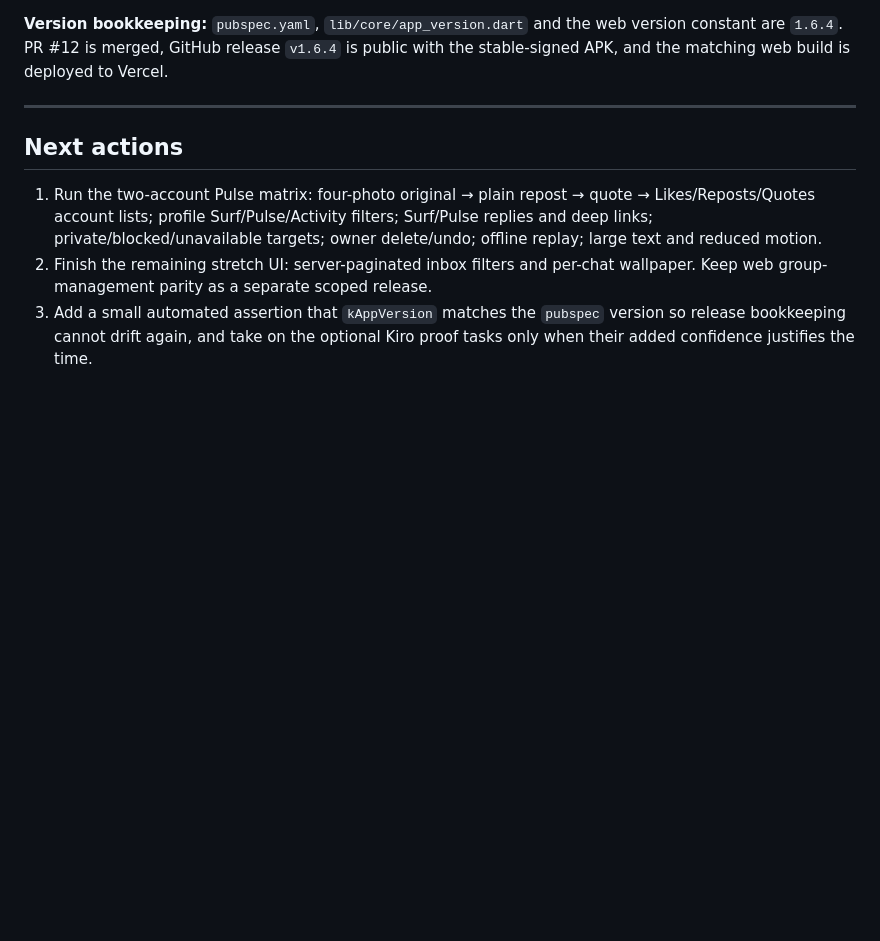
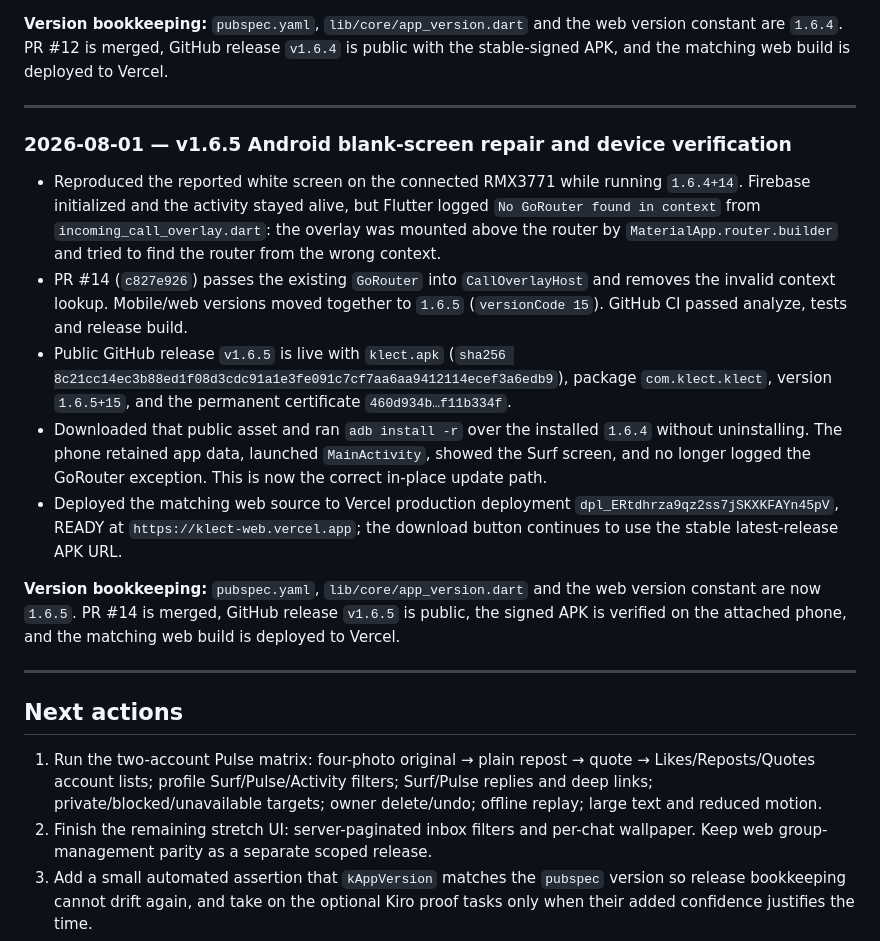
Before and after one commit to Zarosky00/klect-app, a Markdown page: docs/PROJECT_STATE.md, the part around the change. Drawn GitHub-style; blank space fills up the shorter version.

Commit message:
docs: record v1.6.5 device verification

```diff
--- a/docs/PROJECT_STATE.md
+++ b/docs/PROJECT_STATE.md
@@ -615,6 +615,32 @@ the matching web build is deployed to Vercel.
 
 ---
 
+### 2026-08-01 — v1.6.5 Android blank-screen repair and device verification
+
+- Reproduced the reported white screen on the connected RMX3771 while running `1.6.4+14`.
+  Firebase initialized and the activity stayed alive, but Flutter logged `No GoRouter found in
+  context` from `incoming_call_overlay.dart`: the overlay was mounted above the router by
+  `MaterialApp.router.builder` and tried to find the router from the wrong context.
+- PR #14 (`c827e926`) passes the existing `GoRouter` into `CallOverlayHost` and removes the invalid
+  context lookup. Mobile/web versions moved together to `1.6.5` (`versionCode 15`). GitHub CI
+  passed analyze, tests and release build.
+- Public GitHub release `v1.6.5` is live with `klect.apk` (`sha256
+  8c21cc14ec3b88ed1f08d3cdc91a1e3fe091c7cf7aa6aa9412114ecef3a6edb9`), package
+  `com.klect.klect`, version `1.6.5+15`, and the permanent certificate
+  `460d934b…f11b334f`.
+- Downloaded that public asset and ran `adb install -r` over the installed `1.6.4` without
+  uninstalling. The phone retained app data, launched `MainActivity`, showed the Surf screen, and
+  no longer logged the GoRouter exception. This is now the correct in-place update path.
+- Deployed the matching web source to Vercel production deployment
+  `dpl_ERtdhrza9qz2ss7jSKXKFAYn45pV`, READY at `https://klect-web.vercel.app`; the download button
+  continues to use the stable latest-release APK URL.
+
+**Version bookkeeping:** `pubspec.yaml`, `lib/core/app_version.dart` and the web version constant
+are now `1.6.5`. PR #14 is merged, GitHub release `v1.6.5` is public, the signed APK is verified
+on the attached phone, and the matching web build is deployed to Vercel.
+
+---
+
 ## Next actions
 
 1. Run the two-account Pulse
```
Also changed, not shown: docs/kiro.md (+6 -1 lines).
